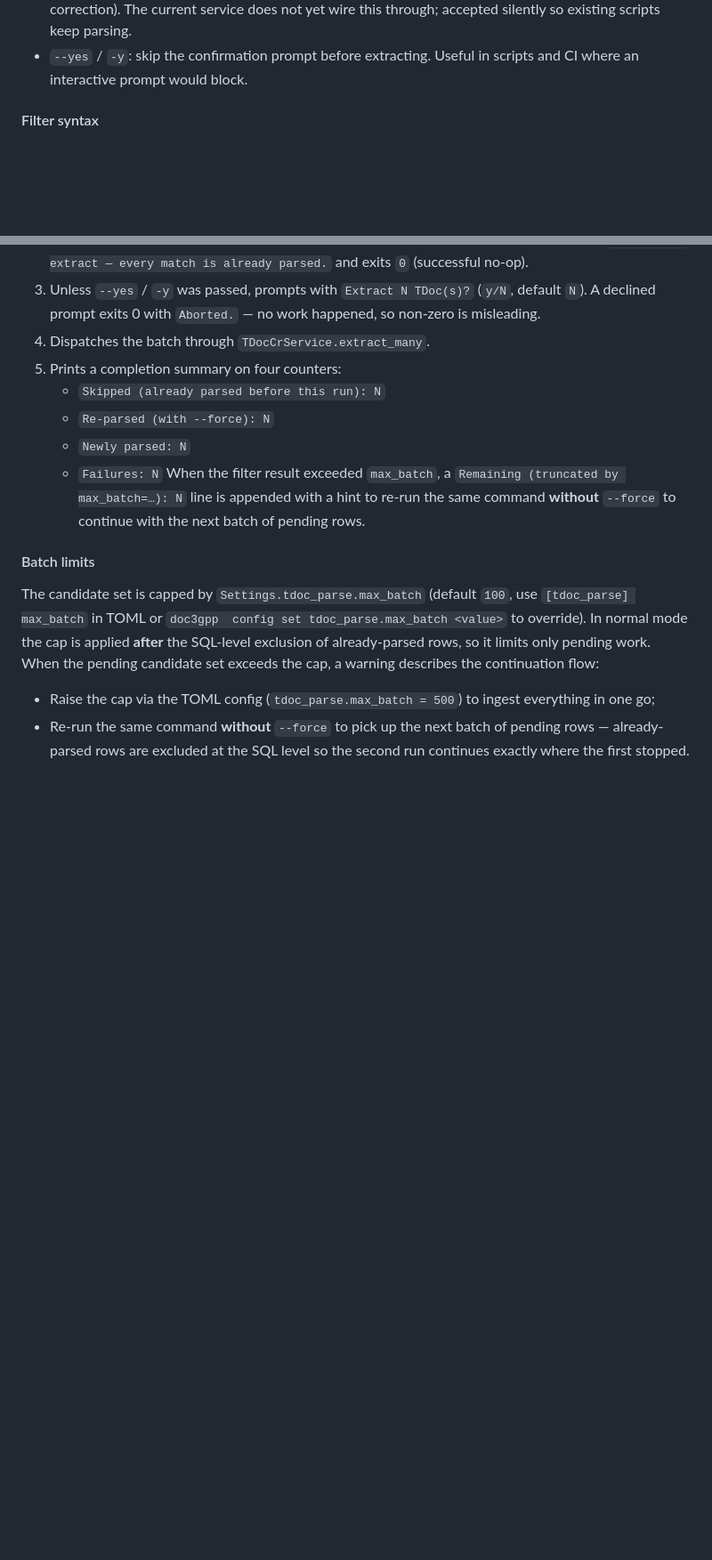
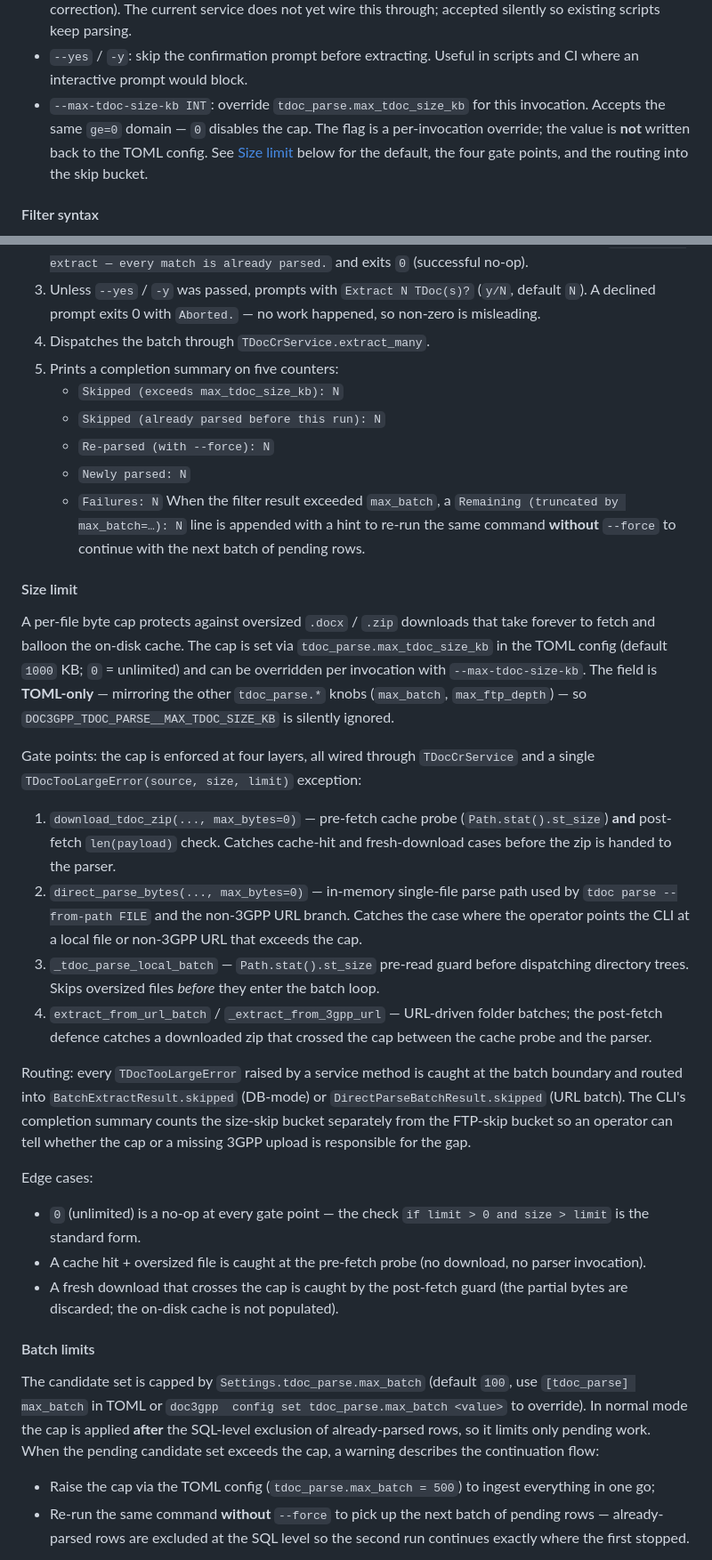
Before and after one commit to jerrywang121/doc3gpp, a Markdown page: docs/cli.md, 2 parts joined by grey strips. Shown at 89% size. GitHub-like rendering; blank space fills up the shorter version.

Commit message:
docs: document tdoc_parse.max_tdoc_size_kb + --max-tdoc-size-kb
- AGENTS.md: extend the `tdoc parse` workflow one-liner to call out
  the per-file byte cap and the skip-bucket routing.
- docs/cli.md: add `--max-tdoc-size-kb` to the flag list; new
  "Size limit" subsection covering the default, the `0`-disables
  semantics, the four gate points, and the routing into the skip
  bucket; update the completion summary to list the new
  `Skipped (exceeds max_tdoc_size_kb)` counter; cross-reference
  the cap from the local-mode summary section.
- docs/conventions.md: note that `tdoc_parse.*` knobs
  (`max_batch`, `max_ftp_depth`, `max_tdoc_size_kb`) are
  TOML-only — no `ALLOWED_ENV_VARS` change is needed, mirroring
  the existing convention.

```diff
--- a/docs/cli.md
+++ b/docs/cli.md
@@ -864,6 +864,13 @@ Options:
   existing scripts keep parsing.
 - `--yes` / `-y`: skip the confirmation prompt before extracting.
   Useful in scripts and CI where an interactive prompt would block.
+- `--max-tdoc-size-kb INT`: override
+  `tdoc_parse.max_tdoc_size_kb` for this invocation. Accepts the
+  same `ge=0` domain — `0` disables the cap. The flag is a
+  per-invocation override; the value is **not** written back to
+  the TOML config. See [Size limit](#size-limit) below for the
+  default, the four gate points, and the routing into the skip
+  bucket.
 
 #### Filter syntax
 
@@ -939,7 +946,8 @@ After filters resolve, the CLI:
    (`y/N`, default `N`). A declined prompt exits 0 with `Aborted.`
    — no work happened, so non-zero is misleading.
 4. Dispatches the batch through `TDocCrService.extract_many`.
-5. Prints a completion summary on four counters:
+5. Prints a completion summary on five counters:
+   - `Skipped (exceeds max_tdoc_size_kb): N`
    - `Skipped (already parsed before this run): N`
    - `Re-parsed (with --force): N`
    - `Newly parsed: N`
@@ -948,6 +956,54 @@ After filters resolve, the CLI:
    (truncated by max_batch=…): N` line is appended with a hint to
    re-run the same command **without** `--force` to continue with the
    next batch of pending rows.
+
+#### Size limit
+
+A per-file byte cap protects against oversized `.docx` / `.zip`
+downloads that take forever to fetch and balloon the on-disk cache.
+The cap is set via `tdoc_parse.max_tdoc_size_kb` in the TOML config
+(default `1000` KB; `0` = unlimited) and can be overridden per
+invocation with `--max-tdoc-size-kb`. The field is **TOML-only** —
+mirroring the other `tdoc_parse.*` knobs (`max_batch`,
+`max_ftp_depth`) — so `DOC3GPP_TDOC_PARSE__MAX_TDOC_SIZE_KB` is
+silently ignored.
+
+Gate points: the cap is enforced at four layers, all wired through
+`TDocCrService` and a single `TDocTooLargeError(source, size, limit)`
+exception:
+
+1. `download_tdoc_zip(..., max_bytes=0)` — pre-fetch cache probe
+   (`Path.stat().st_size`) **and** post-fetch `len(payload)` check.
+   Catches cache-hit and fresh-download cases before the zip is
+   handed to the parser.
+2. `direct_parse_bytes(..., max_bytes=0)` — in-memory single-file
+   parse path used by `tdoc parse --from-path FILE` and the
+   non-3GPP URL branch. Catches the case where the operator points
+   the CLI at a local file or non-3GPP URL that exceeds the cap.
+3. `_tdoc_parse_local_batch` — `Path.stat().st_size` pre-read
+   guard before dispatching directory trees. Skips oversized files
+   *before* they enter the batch loop.
+4. `extract_from_url_batch` / `_extract_from_3gpp_url` —
+   URL-driven folder batches; the post-fetch defence catches a
+   downloaded zip that crossed the cap between the cache probe and
+   the parser.
+
+Routing: every `TDocTooLargeError` raised by a service method is
+caught at the batch boundary and routed into `BatchExtractResult.skipped`
+(DB-mode) or `DirectParseBatchResult.skipped` (URL batch). The CLI's
+completion summary counts the size-skip bucket separately from the
+FTP-skip bucket so an operator can tell whether the cap or a missing
+3GPP upload is responsible for the gap.
+
+Edge cases:
+
+- `0` (unlimited) is a no-op at every gate point — the check
+  `if limit > 0 and size > limit` is the standard form.
+- A cache hit + oversized file is caught at the pre-fetch probe
+  (no download, no parser invocation).
+- A fresh download that crosses the cap is caught by the post-fetch
+  guard (the partial bytes are discarded; the on-disk cache is
+  not populated).
 
 #### Batch limits
 
```
Also changed, not shown: other parts of docs/cli.md (+5 -0 lines), AGENTS.md (+4 -1 lines), docs/conventions.md (+10 -0 lines).
